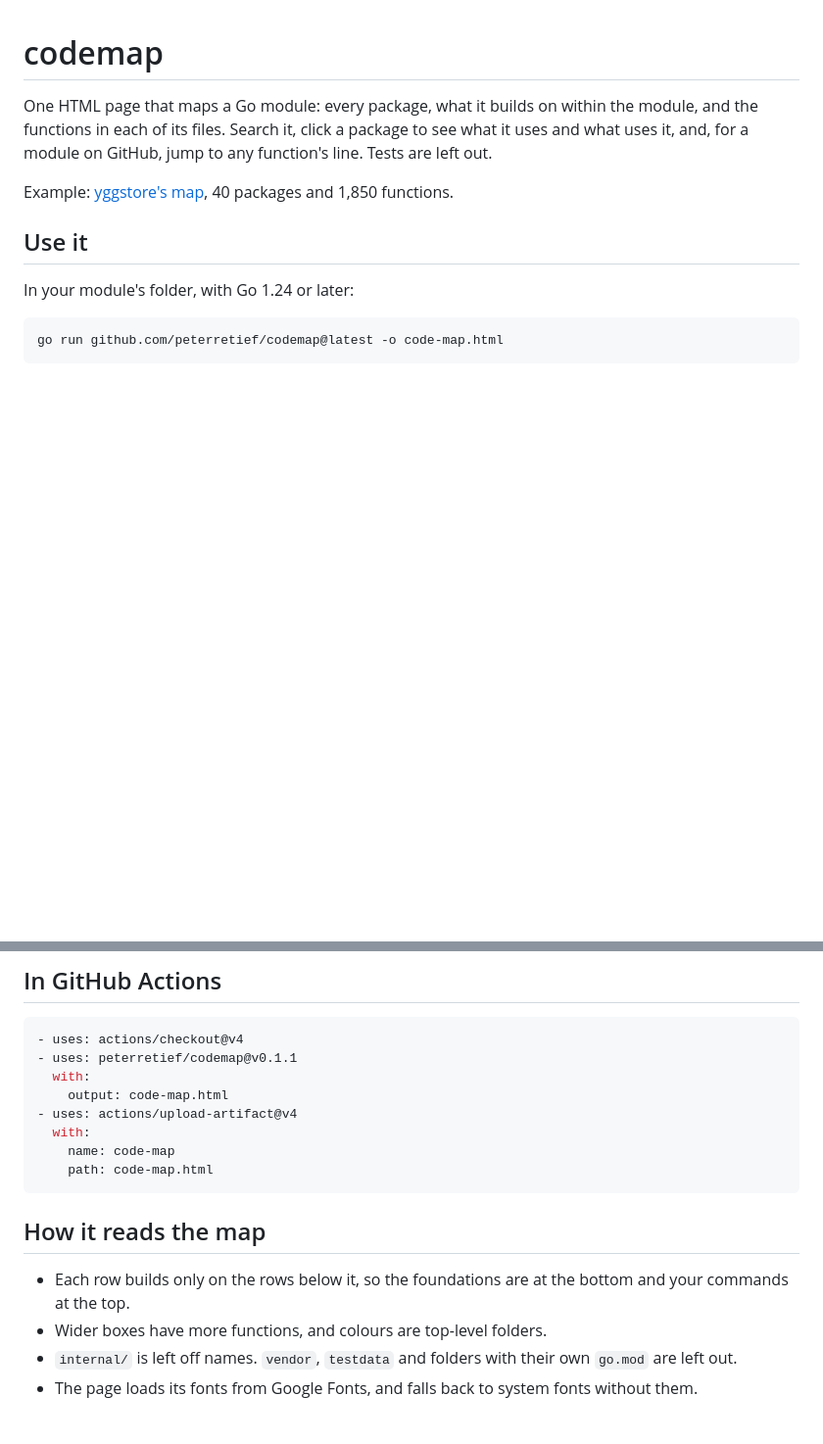
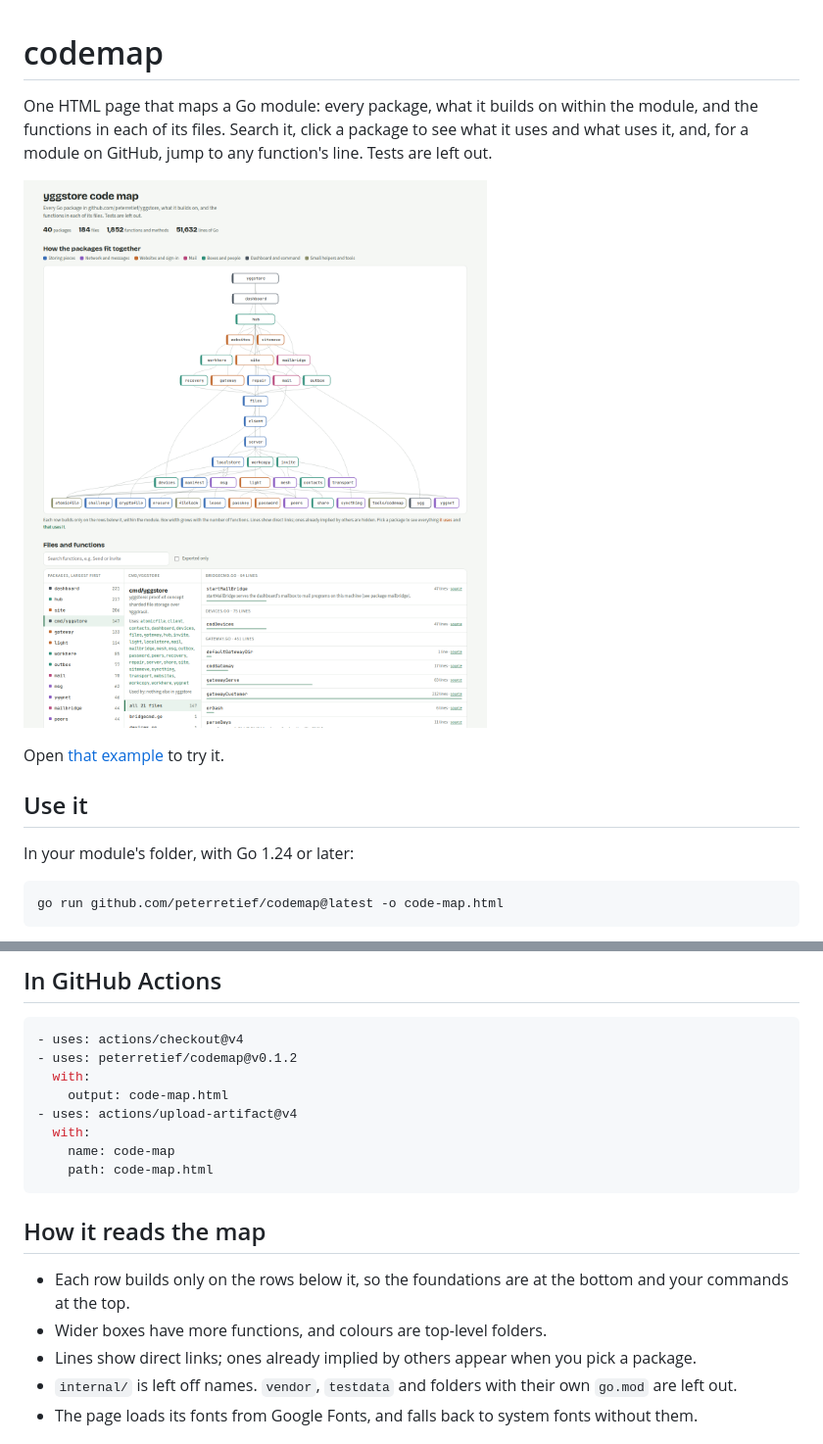
Before and after one commit to actions-marketplace-validations/peterretief_codemap, a Markdown page: README.md, 2 parts joined by grey strips. Shown at 98% size. Drawn GitHub-style; pictures changed too: map.png (added); blank space fills up the shorter version.

````diff
--- a/README.md
+++ b/README.md
@@ -5,8 +5,9 @@ within the module, and the functions in each of its files. Search it, click
 a package to see what it uses and what uses it, and, for a module on
 GitHub, jump to any function's line. Tests are left out.
 
-Example: [yggstore's map](https://get.withcare.co.za/code-map/), 40 packages
-and 1,850 functions.
+[![The map of yggstore, 40 packages and 1,850 functions](map.png)](https://get.withcare.co.za/code-map/)
+
+Open [that example](https://get.withcare.co.za/code-map/) to try it.
 
 ## Use it
 
@@ -23,7 +24,7 @@ so it can go on any website. `-root DIR` maps another folder.
 
 ```yaml
 - uses: actions/checkout@v4
-- uses: peterretief/codemap@v0.1.1
+- uses: peterretief/codemap@v0.1.2
   with:
     output: code-map.html
 - uses: actions/upload-artifact@v4
@@ -37,6 +38,8 @@ so it can go on any website. `-root DIR` maps another folder.
 - Each row builds only on the rows below it, so the foundations are at the
   bottom and your commands at the top.
 - Wider boxes have more functions, and colours are top-level folders.
+- Lines show direct links; ones already implied by others appear when you
+  pick a package.
 - `internal/` is left off names. `vendor`, `testdata` and folders with their
   own `go.mod` are left out.
 - The page loads its fonts from Google Fonts, and falls back to system fonts
````
Also changed, not shown: 2 other files.
